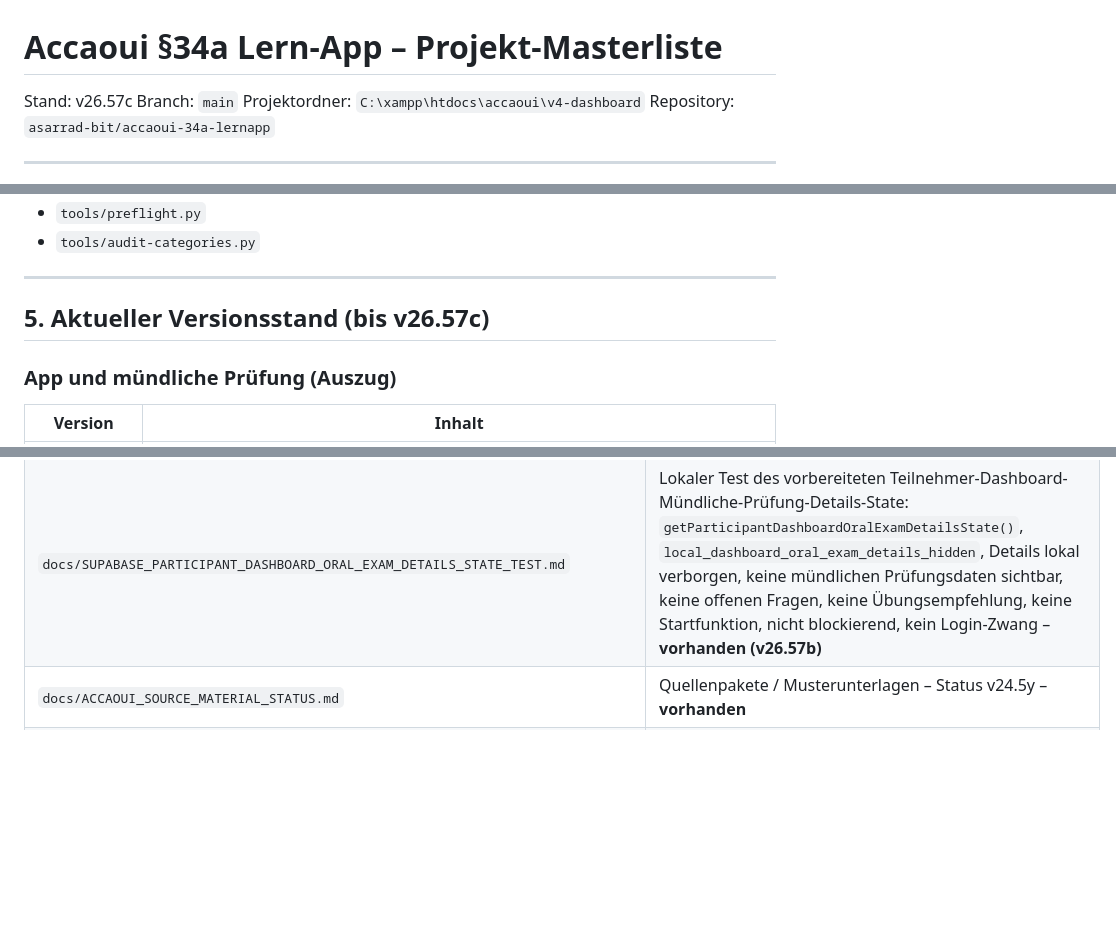
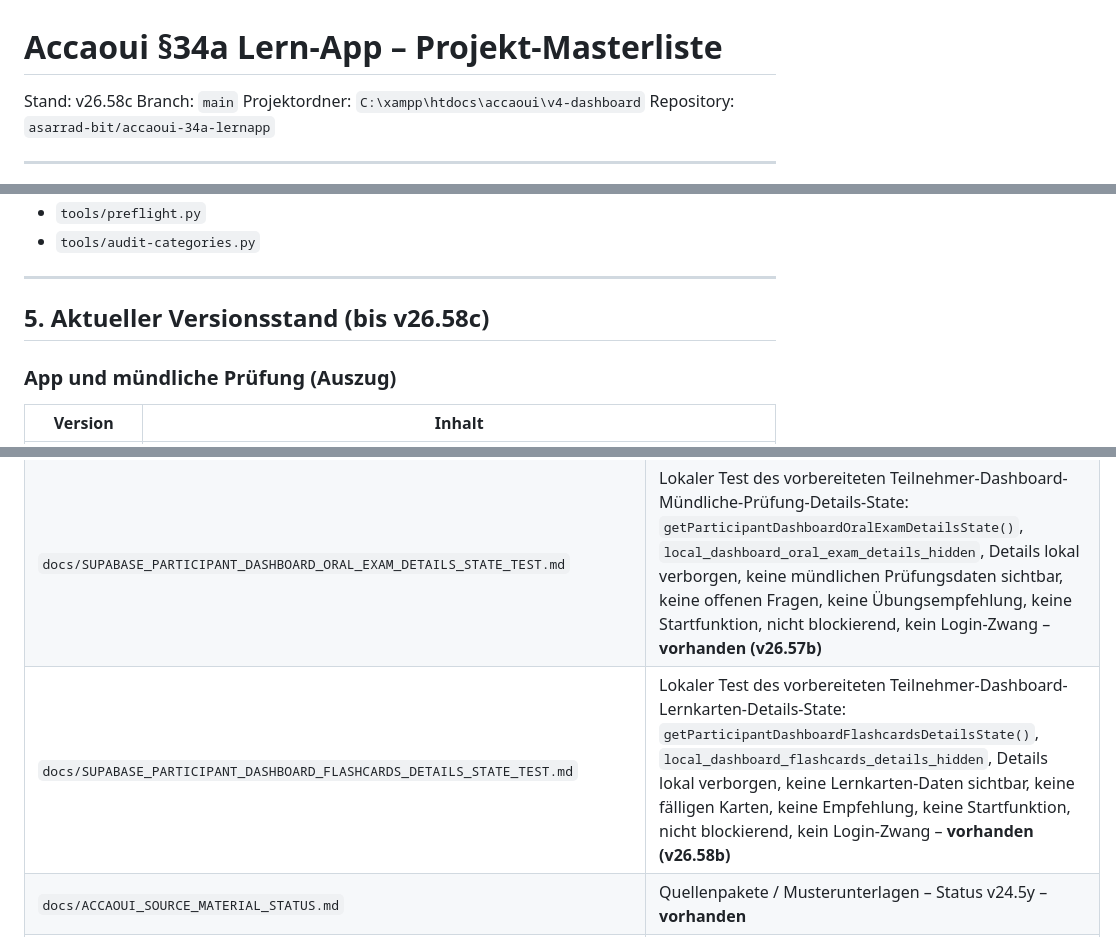
Before and after one commit to asarrad-bit/accaoui-34a-lernapp, a Markdown page: docs/PROJECT_MASTERLIST.md, 3 parts joined by grey strips. GitHub-like rendering; blank space fills up the shorter version.

Commit message:
v26.58c update masterlist for participant dashboard flashcards details state

```diff
--- a/docs/PROJECT_MASTERLIST.md
+++ b/docs/PROJECT_MASTERLIST.md
@@ -1,6 +1,6 @@
 # Accaoui §34a Lern-App – Projekt-Masterliste
 
-Stand: v26.57c
+Stand: v26.58c
 Branch: `main`
 Projektordner: `C:\xampp\htdocs\accaoui\v4-dashboard`
 Repository: `asarrad-bit/accaoui-34a-lernapp`
@@ -156,7 +156,7 @@ Werkzeuge (nicht in der App geladen, aber Pflicht vor Commit):
 
 ---
 
-## 5. Aktueller Versionsstand (bis v26.57c)
+## 5. Aktueller Versionsstand (bis v26.58c)
 
 ### App und mündliche Prüfung (Auszug)
 
@@ -676,6 +679,7 @@ python tools/preflight.py
 | `docs/SUPABASE_PARTICIPANT_DASHBOARD_MISTAKE_TRAINING_DETAILS_STATE_TEST.md` | Lokaler Test des vorbereiteten Teilnehmer-Dashboard-Fehlertraining-Details-State: `getParticipantDashboardMistakeTrainingDetailsState()`, `local_dashboard_mistake_training_details_hidden`, Details lokal verborgen, keine Fehlertraining-Detaildaten sichtbar, keine offenen Fehler, keine Wiederholungs-Empfehlung, keine Startfunktion, nicht blockierend, kein Login-Zwang – **vorhanden (v26.55b)** |
 | `docs/SUPABASE_PARTICIPANT_DASHBOARD_EXAM_SIMULATION_DETAILS_STATE_TEST.md` | Lokaler Test des vorbereiteten Teilnehmer-Dashboard-Prüfungssimulation-Details-State: `getParticipantDashboardExamSimulationDetailsState()`, `local_dashboard_exam_simulation_details_hidden`, Details lokal verborgen, keine Simulationsdaten sichtbar, kein Score, keine Empfehlung, keine Startfunktion, nicht blockierend, kein Login-Zwang – **vorhanden (v26.56b)** |
 | `docs/SUPABASE_PARTICIPANT_DASHBOARD_ORAL_EXAM_DETAILS_STATE_TEST.md` | Lokaler Test des vorbereiteten Teilnehmer-Dashboard-Mündliche-Prüfung-Details-State: `getParticipantDashboardOralExamDetailsState()`, `local_dashboard_oral_exam_details_hidden`, Details lokal verborgen, keine mündlichen Prüfungsdaten sichtbar, keine offenen Fragen, keine Übungsempfehlung, keine Startfunktion, nicht blockierend, kein Login-Zwang – **vorhanden (v26.57b)** |
+| `docs/SUPABASE_PARTICIPANT_DASHBOARD_FLASHCARDS_DETAILS_STATE_TEST.md` | Lokaler Test des vorbereiteten Teilnehmer-Dashboard-Lernkarten-Details-State: `getParticipantDashboardFlashcardsDetailsState()`, `local_dashboard_flashcards_details_hidden`, Details lokal verborgen, keine Lernkarten-Daten sichtbar, keine fälligen Karten, keine Empfehlung, keine Startfunktion, nicht blockierend, kein Login-Zwang – **vorhanden (v26.58b)** |
 | `docs/ACCAOUI_SOURCE_MATERIAL_STATUS.md` | Quellenpakete / Musterunterlagen – Status v24.5y – **vorhanden** |
 | `docs/ACCAOUI_ORAL_QUESTIONS_STATUS.md` | Mündliche Prüfung / Musterfragen – Status v24.5y – **vorhanden** |
 | `docs/PROJECT_MASTERLIST.md` | Diese Datei |
```
Also changed, not shown: other parts of docs/PROJECT_MASTERLIST.md (+3 -0 lines).
